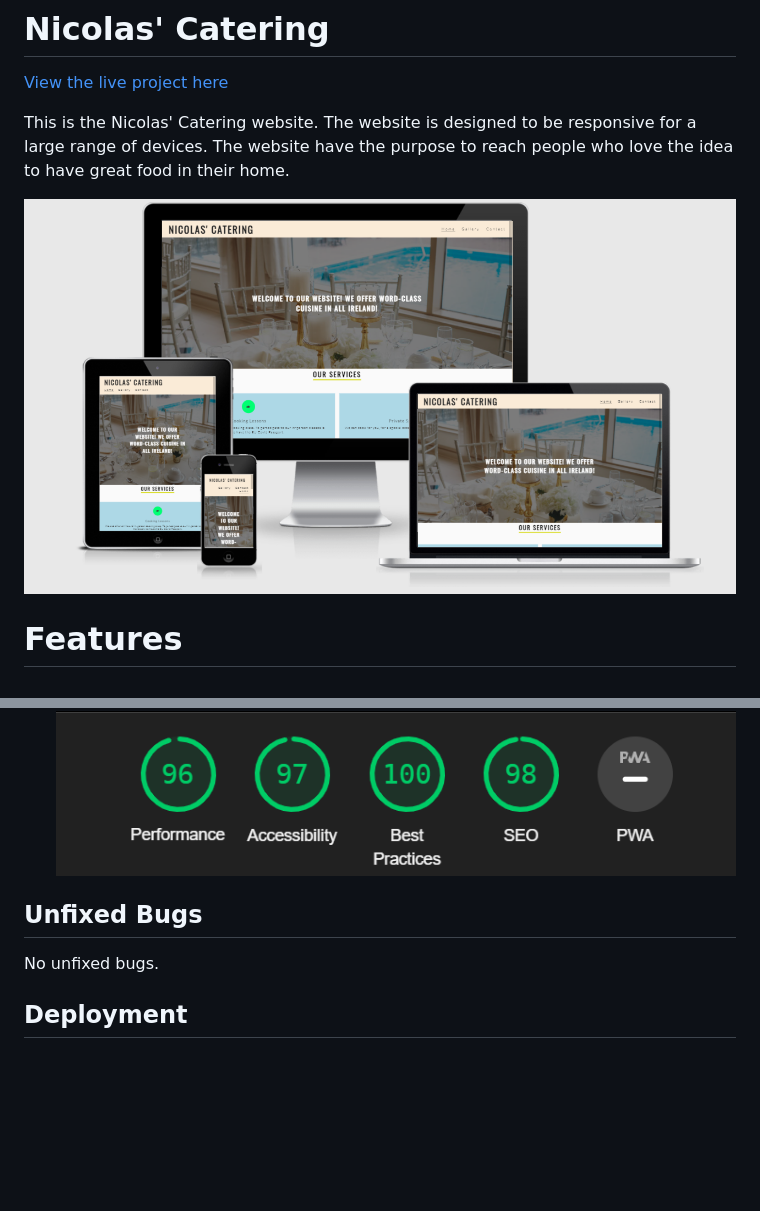
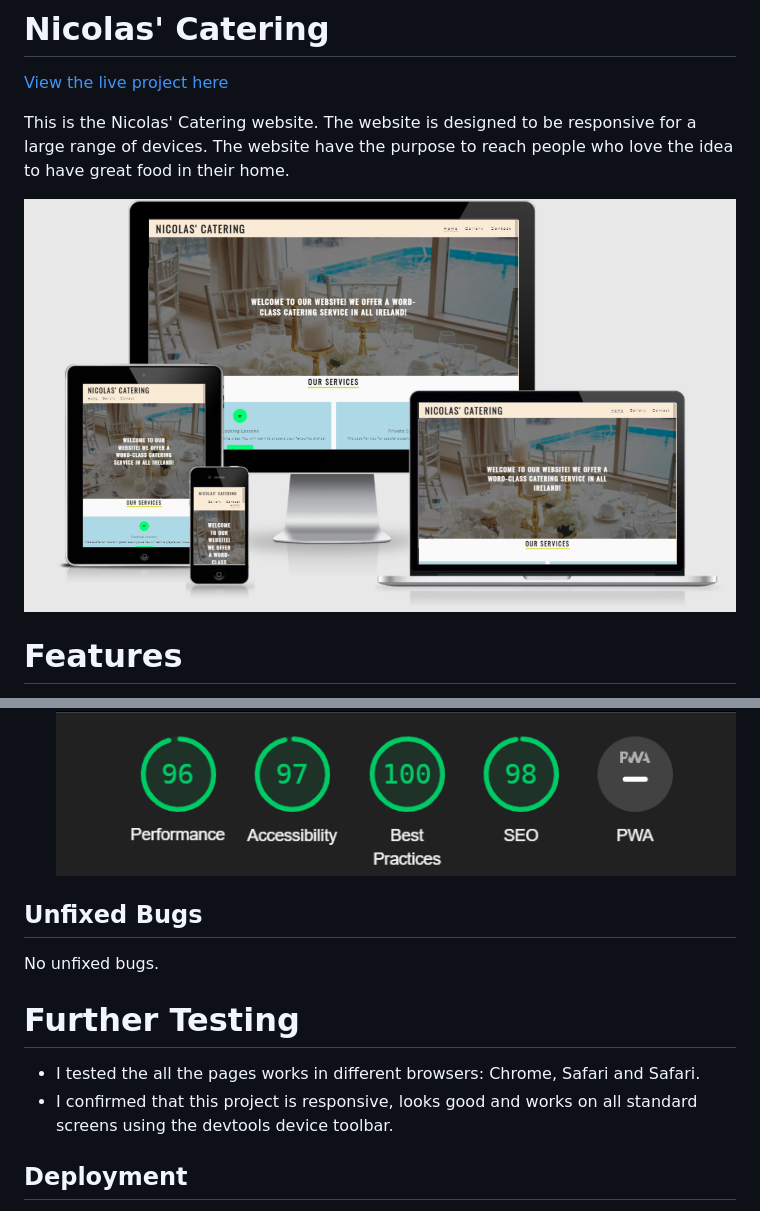
Before and after one commit to nicolascagna96/catering-website, a Markdown page: README.md, 2 parts joined by grey strips. GitHub-like rendering; pictures changed too: assets/images/accessibility.png (added); blank space fills up the shorter version.

Commit message:
finish readme

```diff
--- a/README.md
+++ b/README.md
@@ -4,7 +4,7 @@
 
 This is the Nicolas' Catering website. The website is designed to be responsive for a large range of devices. The website have the purpose to reach people who love the idea to have great food in their home.
 
-![alt text](./assets/images/responsive2022-03-31%20200203.png)
+![alt text](./assets/images/accessibility.png)
 
 
 # Features
@@ -97,9 +97,15 @@ This is the Nicolas' Catering website. The website is designed to be responsive
 
   ![alt text](./assets/images/accessibility2.png)
 
+
 ## Unfixed Bugs
 
   No unfixed bugs.
+
+  # Further Testing
+
+- I tested the all the pages works in different browsers: Chrome, Safari and Safari.
+- I confirmed that this project  is responsive, looks good and works on all standard screens using the devtools device toolbar.
 
 ## Deployment
 
```
Also changed, not shown: 1 other file.
